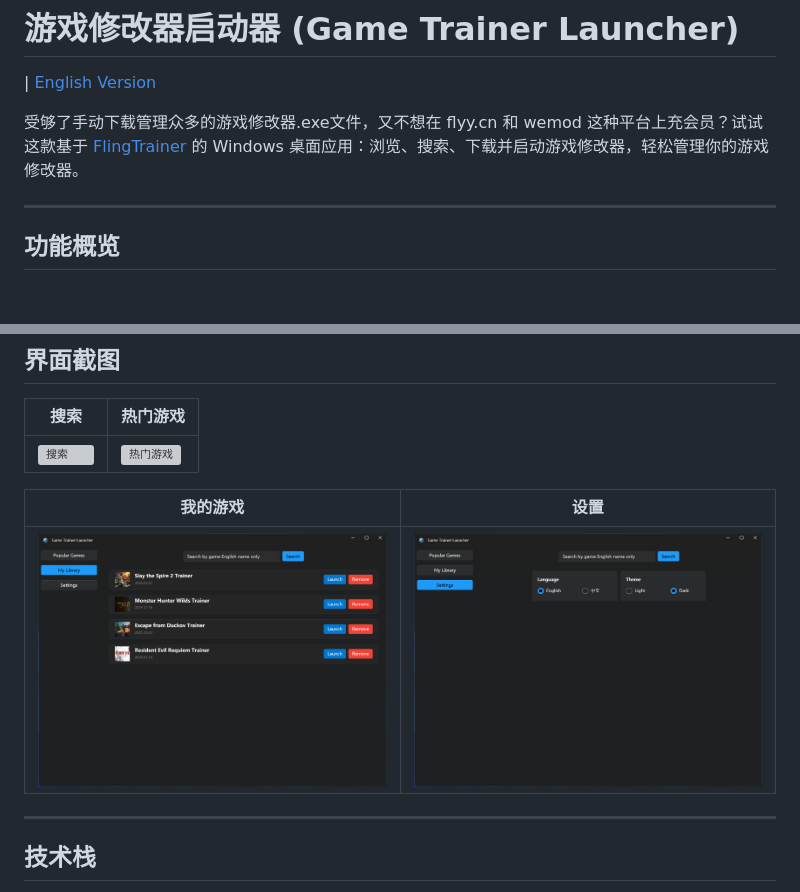
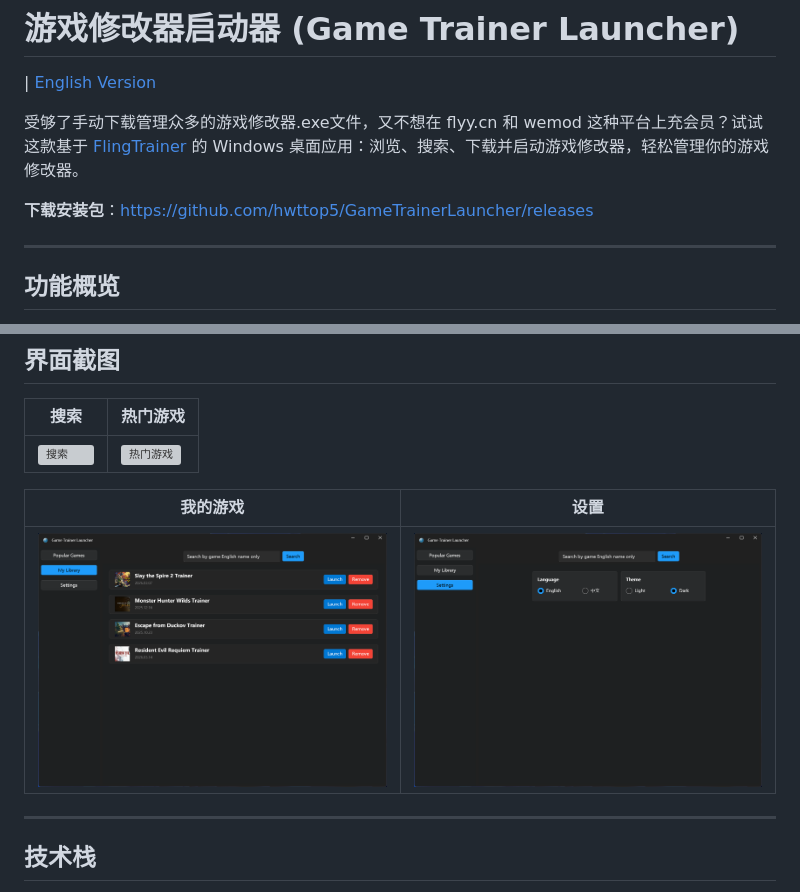
Before and after one commit to hwttop5/GameTrainerLauncher, a Markdown page: README.md, 2 parts joined by grey strips. Drawn GitHub-style; blank space fills up the shorter version; grey boxes are pictures that could not be loaded.

Commit message:
Docs: rename Doc to Docs; add Releases download link in README
Made-with: Cursor

```diff
--- a/README.md
+++ b/README.md
@@ -3,6 +3,8 @@
 | [English Version](README.en.md)
 
 受够了手动下载管理众多的游戏修改器.exe文件，又不想在 flyy.cn 和 wemod 这种平台上充会员？试试这款基于 [FlingTrainer](https://flingtrainer.com) 的 Windows 桌面应用：浏览、搜索、下载并启动游戏修改器，轻松管理你的游戏修改器。
+
+**下载安装包**：[https://github.com/hwttop5/GameTrainerLauncher/releases](https://github.com/hwttop5/GameTrainerLauncher/releases)
 
 ---
 
@@ -23,7 +25,7 @@
 
 | 我的游戏 | 设置 |
 |----------|------|
-| ![我的游戏](Doc/Images/MyLibrary.png) | ![设置](Doc/Images/Settings.png) |
+| ![我的游戏](Docs/Images/MyLibrary.png) | ![设置](Docs/Images/Settings.png) |
 
 ---
 
```
Also changed, not shown: other parts of README.md (+1 -1 lines), README.en.md (+4 -2 lines), Docs/Images/MyLibrary.png (renamed from Doc/Images/MyLibrary.png), Docs/Images/Settings.png (renamed from Doc/Images/Settings.png), 4 other files.
